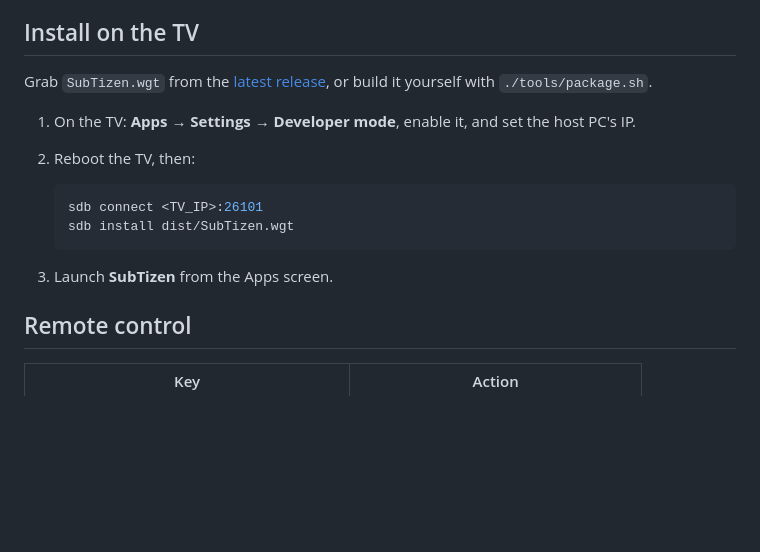
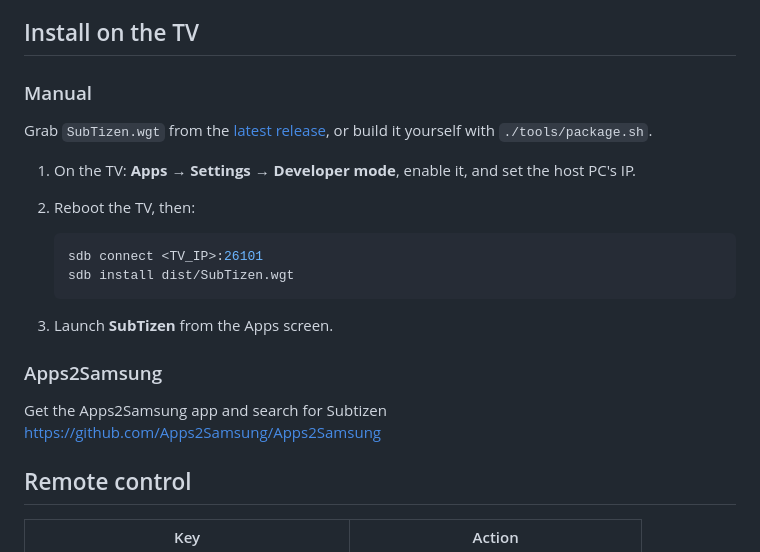
Before and after one commit to therosaer/SubTizen, a Markdown page: README.md, the part around the change. Drawn GitHub-style; blank space fills up the shorter version.

Commit message:
Update README with Apps2Samsung installation instructions
Added instructions for installing SubTizen via Apps2Samsung.

````diff
--- a/README.md
+++ b/README.md
@@ -84,7 +84,7 @@ Produces `dist/SubTizen.wgt`. Uses the Tizen Studio packager if installed at
 plain `zip` — which is what a `.wgt` is, and is enough for sideloading in developer mode.
 
 ## Install on the TV
-
+### Manual
 Grab `SubTizen.wgt` from the [latest release](../../releases/latest), or build it
 yourself with `./tools/package.sh`.
 
@@ -97,6 +97,10 @@ yourself with `./tools/package.sh`.
    ```
 
 3. Launch **SubTizen** from the Apps screen.
+
+### Apps2Samsung
+Get the Apps2Samsung app and search for Subtizen
+https://github.com/Apps2Samsung/Apps2Samsung
 
 ## Remote control
 
````
